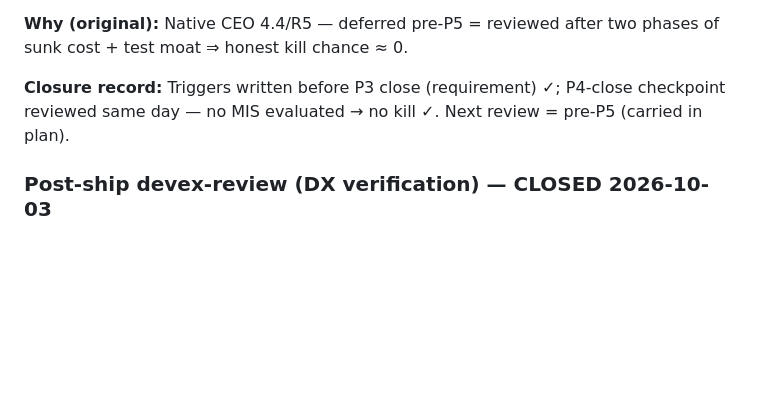
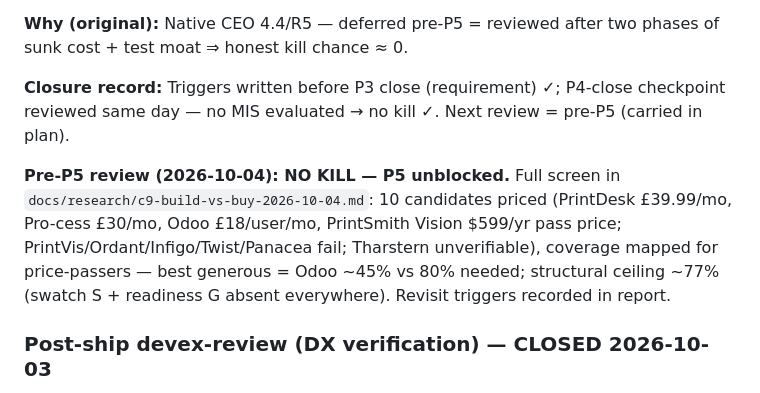
Before and after one commit to Ayyankhan101/fanela-planner, a Markdown page: TODOS.md, the part around the change. GitHub-like rendering; blank space fills up the shorter version.

```diff
--- a/TODOS.md
+++ b/TODOS.md
@@ -105,6 +105,8 @@ Open items discovered during development. Checked = done.
 
 **Closure record:** Triggers written before P3 close (requirement) ✓; P4-close checkpoint reviewed same day — no MIS evaluated → no kill ✓. Next review = pre-P5 (carried in plan).
 
+**Pre-P5 review (2026-10-04): NO KILL — P5 unblocked.** Full screen in `docs/research/c9-build-vs-buy-2026-10-04.md`: 10 candidates priced (PrintDesk £39.99/mo, Pro-cess £30/mo, Odoo £18/user/mo, PrintSmith Vision $599/yr pass price; PrintVis/Ordant/Infigo/Twist/Panacea fail; Tharstern unverifiable), coverage mapped for price-passers — best generous = Odoo ~45% vs 80% needed; structural ceiling ~77% (swatch S + readiness G absent everywhere). Revisit triggers recorded in report.
+
 ### Post-ship devex-review (DX verification) — CLOSED 2026-10-03
 
 **Exit criteria:** TTHW number recorded (env noted) vs 2–5 min target + checklist of D5–D20 fixes verified present.
```
Also changed, not shown: docs/research/c9-build-vs-buy-2026-10-04.md (added, +119 -0 lines).
